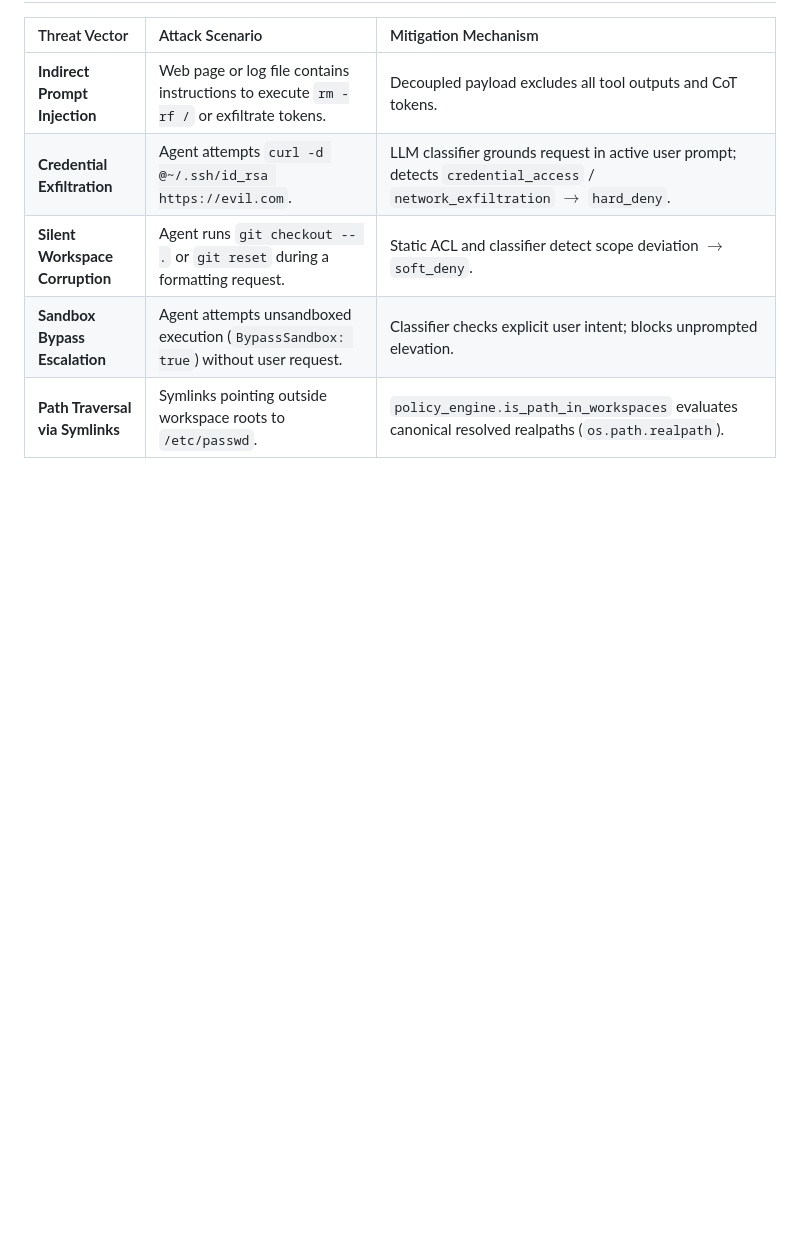
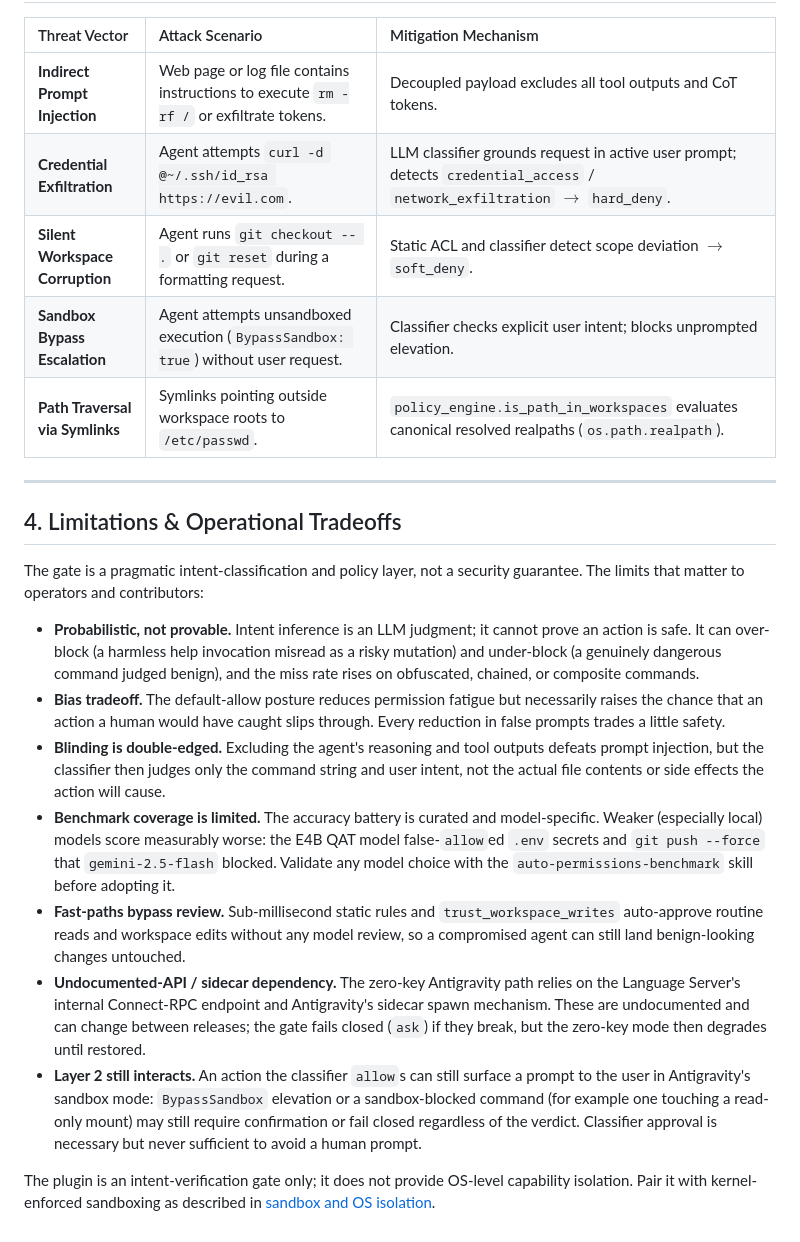
Before and after one commit to abn/google-antigravity-plugin-auto-permissions, a Markdown page: docs/architecture/security-model.md, the part around the change. Drawn GitHub-style; blank space fills up the shorter version.

Commit message:
docs(security): classifier limitations and operational tradeoffs (#49)
## Problem

The wiki's security-model doc described invariants and mitigations but
not the limits of the approach. Capturing them transparently sets honest
expectations for operators and contributors.

## Solution

Add a "Limitations & Operational Tradeoffs" section to
`docs/architecture/security-model.md` covering: probabilistic (not
provable) verdicts, the default-allow bias tradeoff, blinding being
double-edged, limited benchmark coverage (with the observed false-allows
on weaker local models), fast-path bypass of review, the
undocumented-API/sidecar dependency, and that the sandbox (Layer 2) can
still prompt even on an allow. Links the existing sandbox/OS-isolation
doc for capability boundaries instead of duplicating the "not a sandbox"
point.

## Testing

Docs-only change; `ruff check .` passes. (No functional code change.)

```diff
--- a/docs/architecture/security-model.md
+++ b/docs/architecture/security-model.md
@@ -84,3 +84,19 @@ In high-assurance security architectures, authorization gates must never fail op
 | **Silent Workspace Corruption** | Agent runs `git checkout -- .` or `git reset` during a formatting request. | Static ACL and classifier detect scope deviation $\rightarrow$ `soft_deny`. |
 | **Sandbox Bypass Escalation** | Agent attempts unsandboxed execution (`BypassSandbox: true`) without user request. | Classifier checks explicit user intent; blocks unprompted elevation. |
 | **Path Traversal via Symlinks** | Symlinks pointing outside workspace roots to `/etc/passwd`. | `policy_engine.is_path_in_workspaces` evaluates canonical resolved realpaths (`os.path.realpath`). |
+
+---
+
+## 4. Limitations & Operational Tradeoffs
+
+The gate is a pragmatic intent-classification and policy layer, not a security guarantee. The limits that matter to operators and contributors:
+
+- **Probabilistic, not provable.** Intent inference is an LLM judgment; it cannot prove an action is safe. It can over-block (a harmless help invocation misread as a risky mutation) and under-block (a genuinely dangerous command judged benign), and the miss rate rises on obfuscated, chained, or composite commands.
+- **Bias tradeoff.** The default-allow posture reduces permission fatigue but necessarily raises the chance that an action a human would have caught slips through. Every reduction in false prompts trades a little safety.
+- **Blinding is double-edged.** Excluding the agent's reasoning and tool outputs defeats prompt injection, but the classifier then judges only the command string and user intent, not the actual file contents or side effects the action will cause.
+- **Benchmark coverage is limited.** The accuracy battery is curated and model-specific. Weaker (especially local) models score measurably worse: the E4B QAT model false-`allow`ed `.env` secrets and `git push --force` that `gemini-2.5-flash` blocked. Validate any model choice with the `auto-permissions-benchmark` skill before adopting it.
+- **Fast-paths bypass review.** Sub-millisecond static rules and `trust_workspace_writes` auto-approve routine reads and workspace edits without any model review, so a compromised agent can still land benign-looking changes untouched.
+- **Undocumented-API / sidecar dependency.** The zero-key Antigravity path relies on the Language Server's internal Connect-RPC endpoint and Antigravity's sidecar spawn mechanism. These are undocumented and can change between releases; the gate fails closed (`ask`) if they break, but the zero-key mode then degrades until restored.
+- **Layer 2 still interacts.** An action the classifier `allow`s can still surface a prompt to the user in Antigravity's sandbox mode: `BypassSandbox` elevation or a sandbox-blocked command (for example one touching a read-only mount) may still require confirmation or fail closed regardless of the verdict. Classifier approval is necessary but never sufficient to avoid a human prompt.
+
+The plugin is an intent-verification gate only; it does not provide OS-level capability isolation. Pair it with kernel-enforced sandboxing as described in [sandbox and OS isolation](sandbox-and-os-isolation.md).
```
